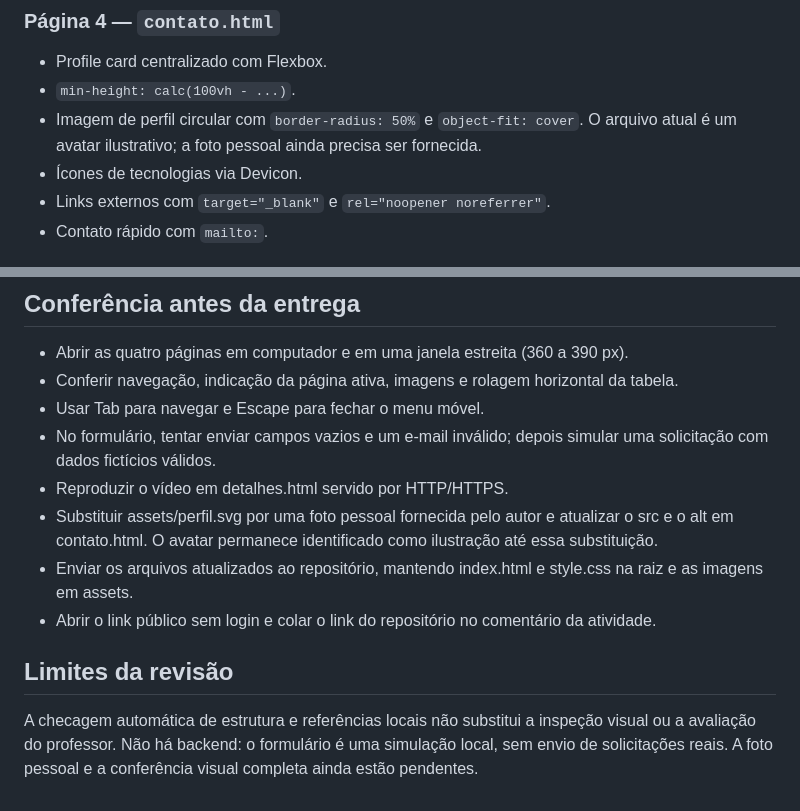
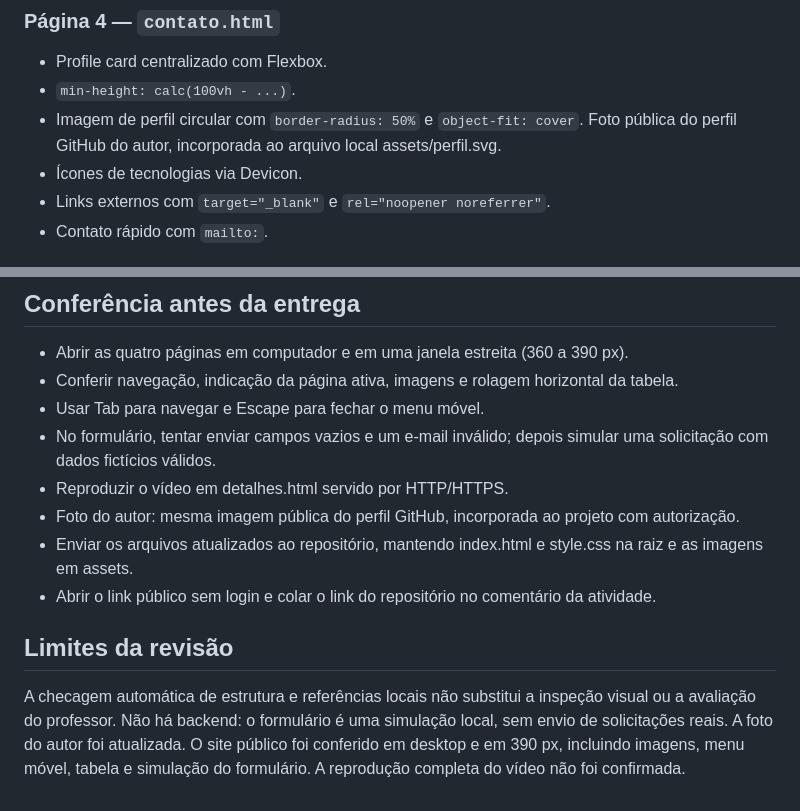
Before and after one commit to jonathansouzasantos/clinica-vida-plena, a Markdown page: README.md, 2 parts joined by grey strips. GitHub-like rendering.

```diff
--- a/README.md
+++ b/README.md
@@ -55,7 +55,7 @@ vida-plena-portal-melhorado/
 ### Página 4 — `contato.html`
 - Profile card centralizado com Flexbox.
 - `min-height: calc(100vh - ...)`.
-- Imagem de perfil circular com `border-radius: 50%` e `object-fit: cover`. O arquivo atual é um avatar ilustrativo; a foto pessoal ainda precisa ser fornecida.
+- Imagem de perfil circular com `border-radius: 50%` e `object-fit: cover`. Foto pública do perfil GitHub do autor, incorporada ao arquivo local assets/perfil.svg.
 - Ícones de tecnologias via Devicon.
 - Links externos com `target="_blank"` e `rel="noopener noreferrer"`.
 - Contato rápido com `mailto:`.
@@ -133,10 +133,10 @@ As ilustrações SVG ficam em assets e acompanham o projeto. As fontes do Google
 - Usar Tab para navegar e Escape para fechar o menu móvel.
 - No formulário, tentar enviar campos vazios e um e-mail inválido; depois simular uma solicitação com dados fictícios válidos.
 - Reproduzir o vídeo em detalhes.html servido por HTTP/HTTPS.
-- Substituir assets/perfil.svg por uma foto pessoal fornecida pelo autor e atualizar o src e o alt em contato.html. O avatar permanece identificado como ilustração até essa substituição.
+- Foto do autor: mesma imagem pública do perfil GitHub, incorporada ao projeto com autorização.
 - Enviar os arquivos atualizados ao repositório, mantendo index.html e style.css na raiz e as imagens em assets.
 - Abrir o link público sem login e colar o link do repositório no comentário da atividade.
 
 ## Limites da revisão
 
-A checagem automática de estrutura e referências locais não substitui a inspeção visual ou a avaliação do professor. Não há backend: o formulário é uma simulação local, sem envio de solicitações reais. A foto pessoal e a conferência visual completa ainda estão pendentes.
+A checagem automática de estrutura e referências locais não substitui a inspeção visual ou a avaliação do professor. Não há backend: o formulário é uma simulação local, sem envio de solicitações reais. A foto do autor foi atualizada. O site público foi conferido em desktop e em 390 px, incluindo imagens, menu móvel, tabela e simulação do formulário. A reprodução completa do vídeo não foi confirmada.
```
